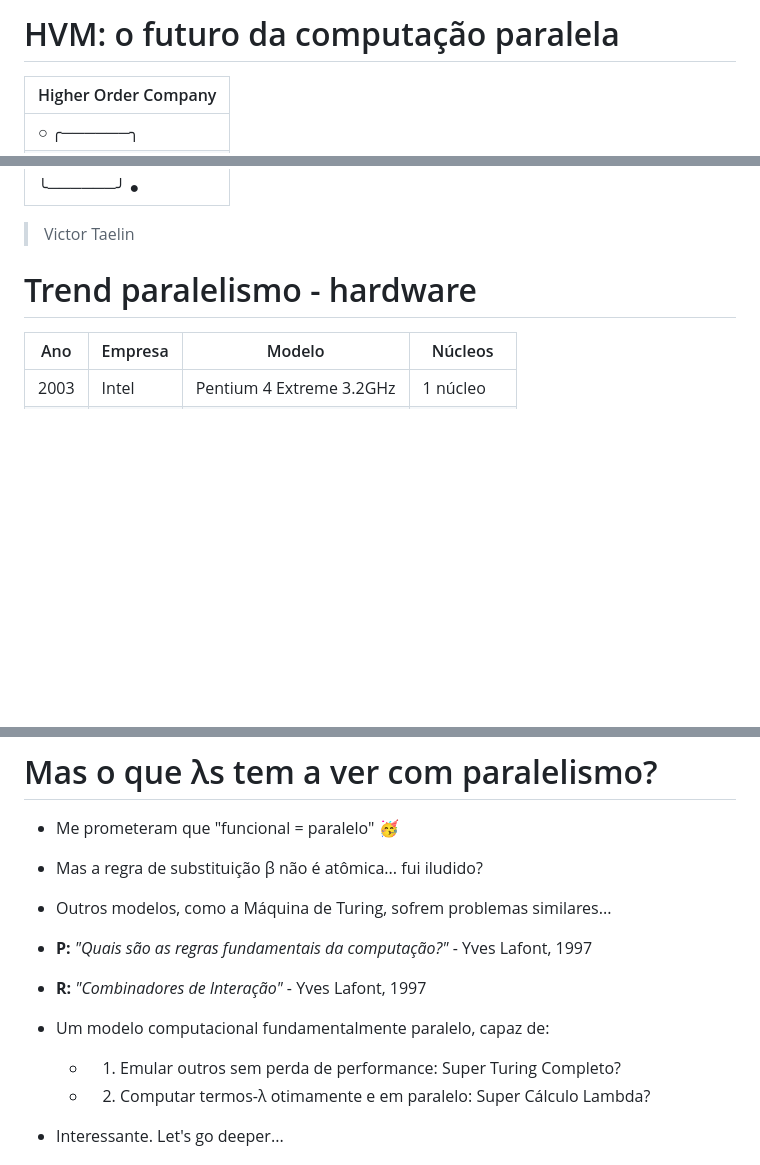
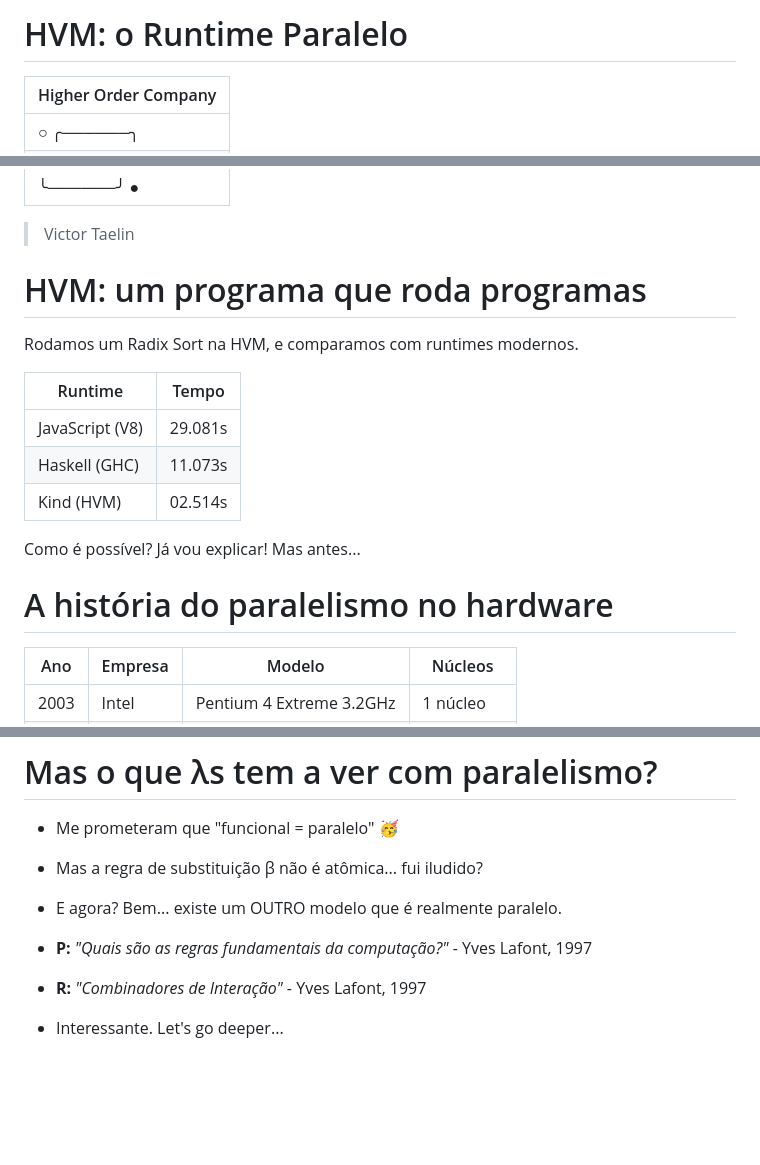
Before and after one commit to VictorTaelin/talks, a Markdown page: hvm_intro/README.md, 3 parts joined by grey strips. Rendered like a GitHub page; blank space fills up the shorter version.

```diff
--- a/hvm_intro/README.md
+++ b/hvm_intro/README.md
@@ -1,4 +1,4 @@
-# HVM: o futuro da computação paralela
+# HVM: o Runtime Paralelo
 
 | Higher Order Company |
 |----------------------|
@@ -24,7 +24,19 @@
 
 > Victor Taelin
 
-# Trend paralelismo - hardware
+# HVM: um programa que roda programas
+
+Rodamos um Radix Sort na HVM, e comparamos com runtimes modernos.
+
+| Runtime         | Tempo   |
+|-----------------|---------|
+| JavaScript (V8) | 29.081s |
+| Haskell (GHC)   | 11.073s |
+| Kind (HVM)      | 02.514s |
+
+Como é possível? Já vou explicar! Mas antes...
+
+# A história do paralelismo no hardware
 
 | Ano  | Empresa | Modelo                           | Núcleos    |
 |------|---------|----------------------------------|------------|
@@ -458,17 +445,11 @@ show(num4) # 8
 
 - Mas a regra de substituição β não é atômica... fui iludido?
 
-- Outros modelos, como a Máquina de Turing, sofrem problemas similares...
+- E agora? Bem... existe um OUTRO modelo que é realmente paralelo.
 
 - **P:** *"Quais são as regras fundamentais da computação?"* - Yves Lafont, 1997
 
 - **R:** *"Combinadores de Interação"* - Yves Lafont, 1997
-
-- Um modelo computacional fundamentalmente paralelo, capaz de:
-
-    - 1. Emular outros sem perda de performance: Super Turing Completo?
-
-    - 2. Computar termos-λ otimamente e em paralelo: Super Cálculo Lambda?
 
 - Interessante. Let's go deeper...
 
```
Also changed, not shown: other parts of hvm_intro/README.md (+20 -37 lines).
